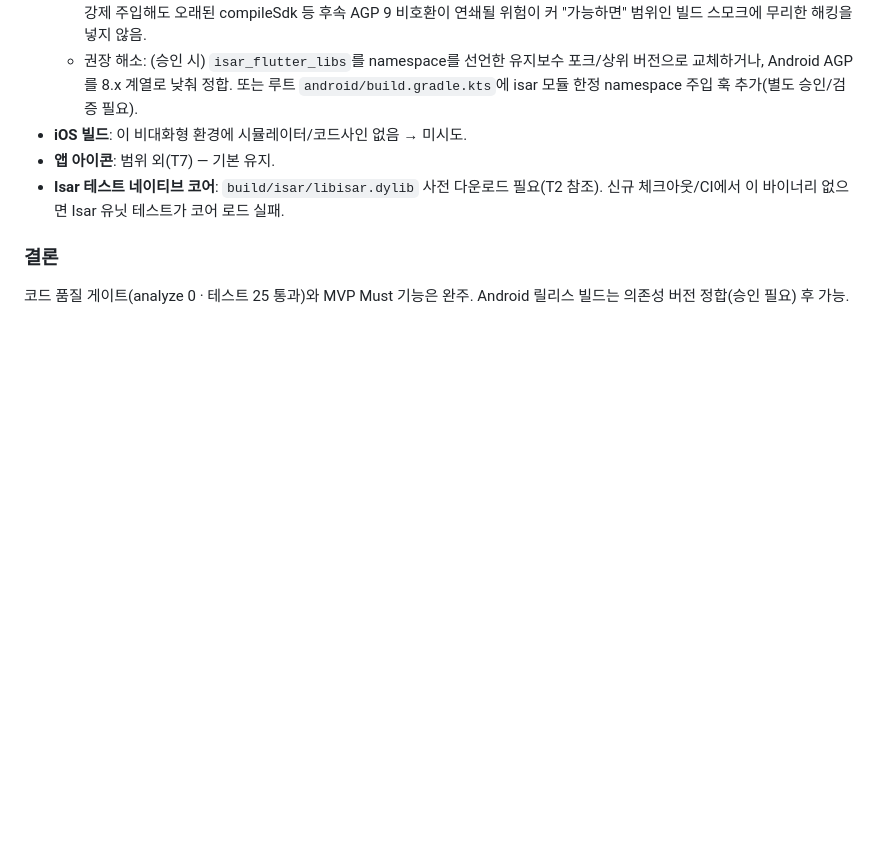
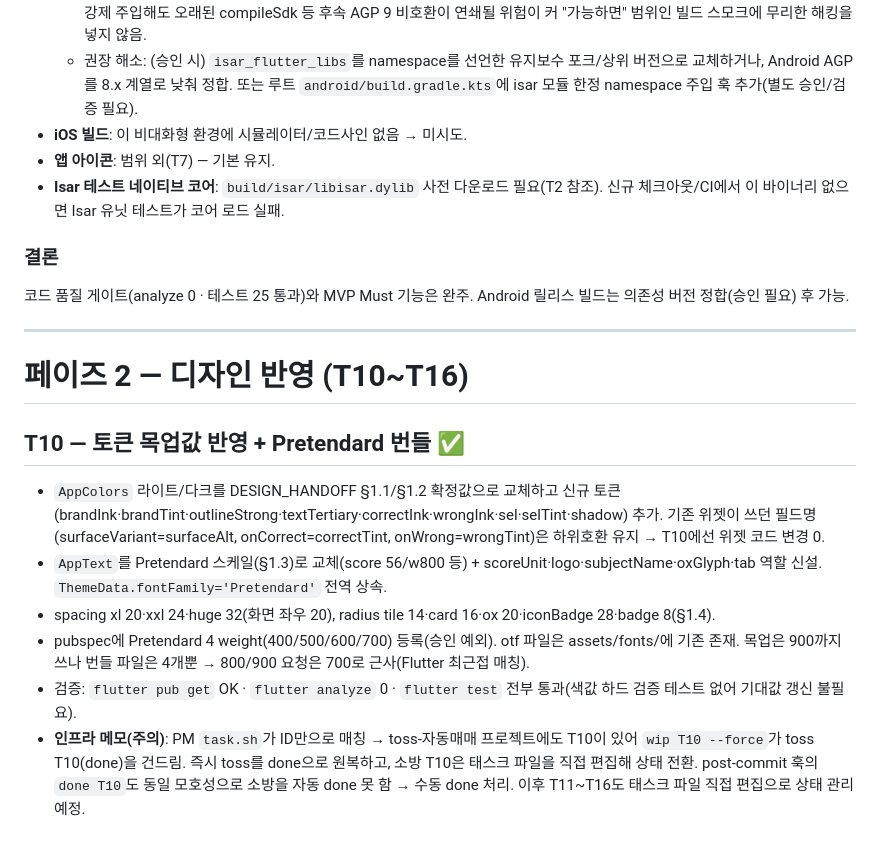
Before and after one commit to seong9566/deck_119, a Markdown page: docs/BUILD_LOG.md, the part around the change. Drawn GitHub-style; blank space fills up the shorter version.

Commit message:
docs(소방-기출앱): BUILD_LOG에 T10 완료 및 task.sh 모호성 기록
Co-Authored-By: Claude Opus 4.8 (1M context) <noreply@anthropic.com>

```diff
--- a/docs/BUILD_LOG.md
+++ b/docs/BUILD_LOG.md
@@ -80,3 +80,16 @@
 
 ### 결론
 코드 품질 게이트(analyze 0 · 테스트 25 통과)와 MVP Must 기능은 완주. Android 릴리스 빌드는 의존성 버전 정합(승인 필요) 후 가능.
+
+---
+
+# 페이즈 2 — 디자인 반영 (T10~T16)
+
+## T10 — 토큰 목업값 반영 + Pretendard 번들 ✅
+
+- `AppColors` 라이트/다크를 DESIGN_HANDOFF §1.1/§1.2 확정값으로 교체하고 신규 토큰(brandInk·brandTint·outlineStrong·textTertiary·correctInk·wrongInk·sel·selTint·shadow) 추가. 기존 위젯이 쓰던 필드명(surfaceVariant=surfaceAlt, onCorrect=correctTint, onWrong=wrongTint)은 하위호환 유지 → T10에선 위젯 코드 변경 0.
+- `AppText`를 Pretendard 스케일(§1.3)로 교체(score 56/w800 등) + scoreUnit·logo·subjectName·oxGlyph·tab 역할 신설. `ThemeData.fontFamily='Pretendard'` 전역 상속.
+- spacing xl 20·xxl 24·huge 32(화면 좌우 20), radius tile 14·card 16·ox 20·iconBadge 28·badge 8(§1.4).
+- pubspec에 Pretendard 4 weight(400/500/600/700) 등록(승인 예외). otf 파일은 assets/fonts/에 기존 존재. 목업은 900까지 쓰나 번들 파일은 4개뿐 → 800/900 요청은 700로 근사(Flutter 최근접 매칭).
+- 검증: `flutter pub get` OK · `flutter analyze` 0 · `flutter test` 전부 통과(색값 하드 검증 테스트 없어 기대값 갱신 불필요).
+- **인프라 메모(주의)**: PM `task.sh`가 ID만으로 매칭 → toss-자동매매 프로젝트에도 T10이 있어 `wip T10 --force`가 toss T10(done)을 건드림. 즉시 toss를 done으로 원복하고, 소방 T10은 태스크 파일을 직접 편집해 상태 전환. post-commit 훅의 `done T10`도 동일 모호성으로 소방을 자동 done 못 함 → 수동 done 처리. 이후 T11~T16도 태스크 파일 직접 편집으로 상태 관리 예정.
```
